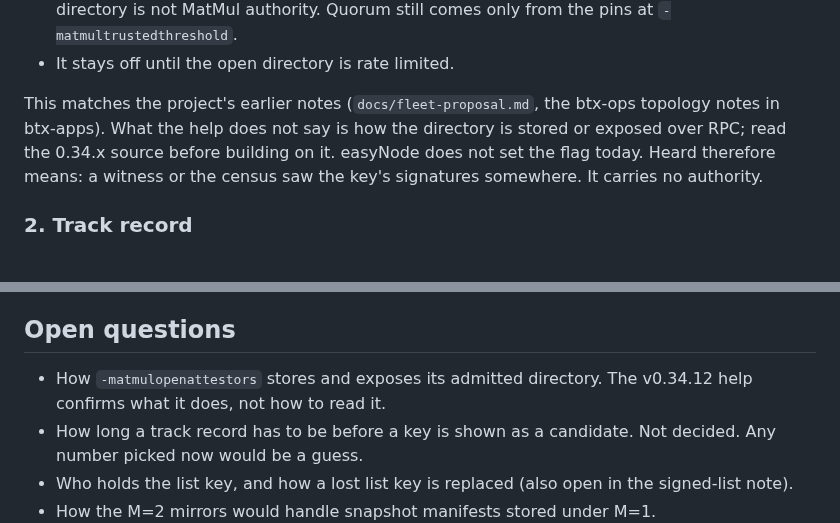
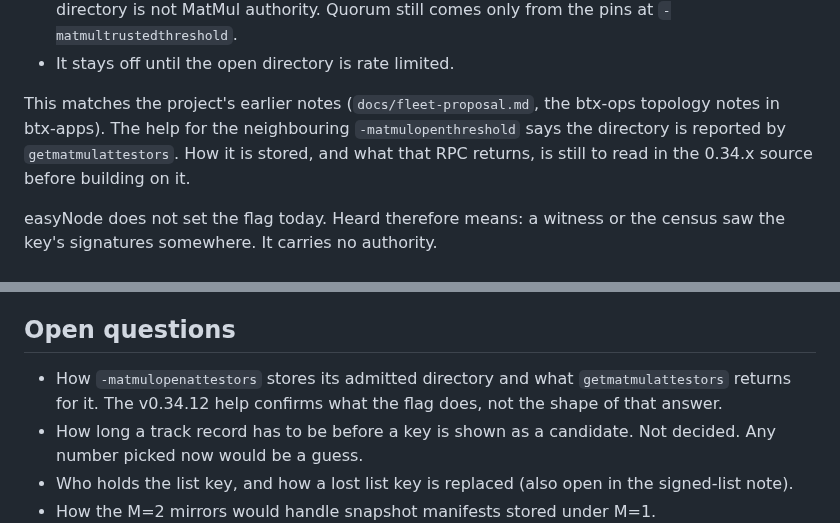
Before and after one commit to MendeMatthias/easynode, a Markdown page: docs/earned-trust.md, 2 parts joined by grey strips. Drawn GitHub-style; blank space fills up the shorter version.

Commit message:
0.7.5: changelog names no operator and says all trusted keys still count; doc points at getmatmulattestors
Co-Authored-By: Claude Opus 5.5 <noreply@anthropic.com>

```diff
--- a/docs/earned-trust.md
+++ b/docs/earned-trust.md
@@ -57,9 +57,11 @@ read 2026-10-04) says:
 - It stays off until the open directory is rate limited.
 
 This matches the project's earlier notes (`docs/fleet-proposal.md`, the
-btx-ops topology notes in btx-apps). What the help does not say is how the
-directory is stored or exposed over RPC; read the 0.34.x source before
-building on it.
+btx-ops topology notes in btx-apps). The help for the neighbouring
+`-matmulopenthreshold` says the directory is reported by `getmatmulattestors`.
+How it is stored, and what that RPC returns, is still to read in the 0.34.x
+source before building on it.
+
 easyNode does not set the flag today. Heard therefore means: a witness or the
 census saw the key's signatures somewhere. It carries no authority.
 
@@ -195,8 +197,9 @@ existing way.
 
 ## Open questions
 
-- How `-matmulopenattestors` stores and exposes its admitted directory. The
-  v0.34.12 help confirms what it does, not how to read it.
+- How `-matmulopenattestors` stores its admitted directory and what
+  `getmatmulattestors` returns for it. The v0.34.12 help confirms what the
+  flag does, not the shape of that answer.
 - How long a track record has to be before a key is shown as a candidate.
   Not decided. Any number picked now would be a guess.
 - Who holds the list key, and how a lost list key is replaced (also open in
```
Also changed, not shown: apps/node/CHANGELOG.md (+7 -5 lines).
